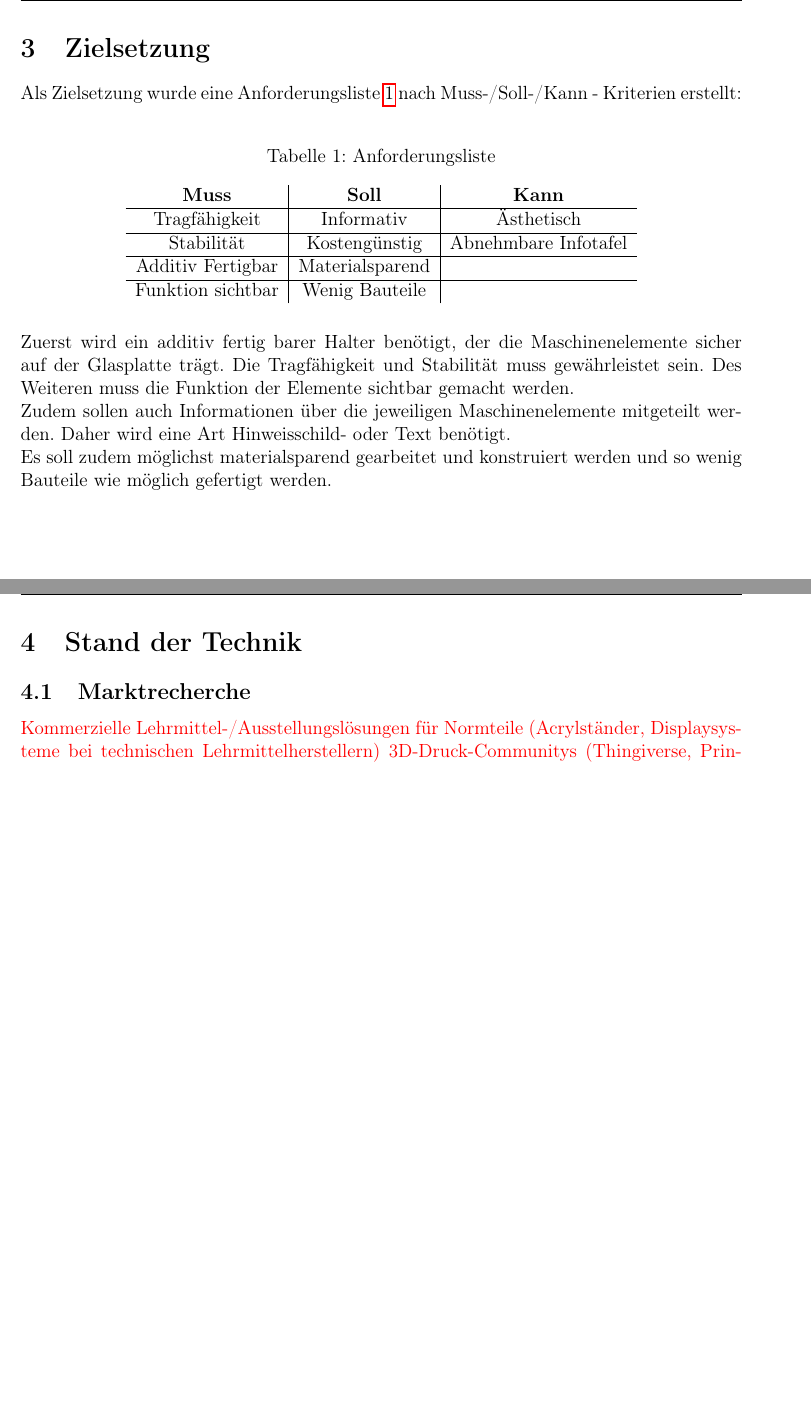
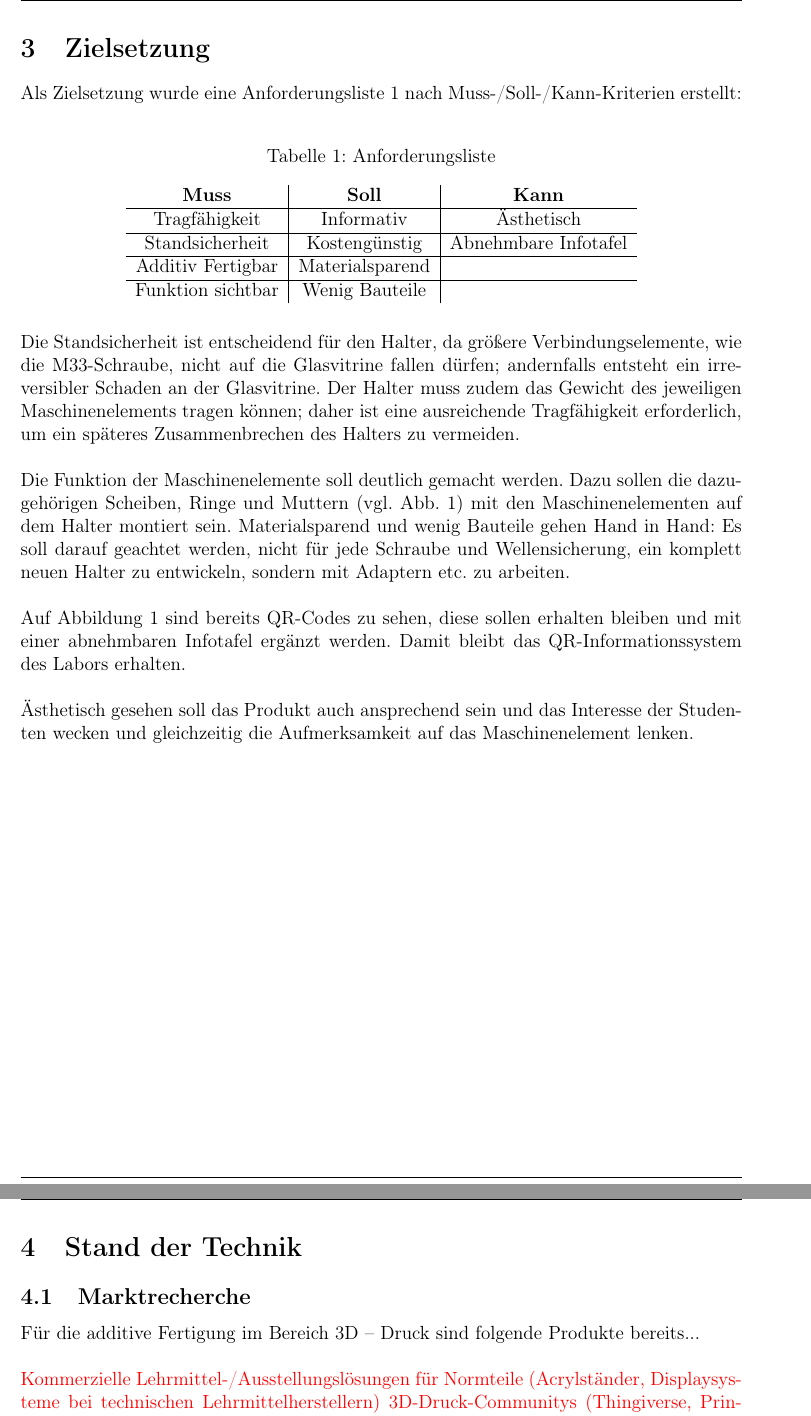
Before and after one commit to DejaVure/RP-Hausarbeit, a LaTeX document (main.tex, which reads 0_Kapitel/Stand der Technik.tex, 0_Kapitel/Zielsetzung.tex, header.tex): two parts of pages 7 and 8 of 17, joined at a grey line, cut so that both start at the same text, the shorter picture padded with empty space. Compiled offline with pdfLaTeX.

Commit message:
Zielsetzung fertig

```diff
--- a/0_Kapitel/Stand der Technik.tex
+++ b/0_Kapitel/Stand der Technik.tex
@@ -1,6 +1,8 @@
 \section{Stand der Technik}
 
 \subsection{Marktrecherche}
+Für die additive Fertigung im Bereich 3D -- Druck sind folgende Produkte bereits...\\
+
 \textcolor{red}{Kommerzielle Lehrmittel-/Ausstellungslösungen für Normteile (Acrylständer, Displaysysteme bei technischen Lehrmittelherstellern)
 	3D-Druck-Communitys (Thingiverse, Printables) nach vergleichbaren Halter-Designs für Schrauben/Maschinenelemente
 	Vergleich der Präsentationsarten allgemein: Acrylglas vs. Holz vs. 3D-Druck – Vor-/Nachteile bzgl. Individualisierbarkeit, Kosten, Beschriftungsmöglichkeit
--- a/0_Kapitel/Zielsetzung.tex
+++ b/0_Kapitel/Zielsetzung.tex
@@ -10,7 +10,7 @@ Als Zielsetzung wurde eine Anforderungsliste \ref{tab:zielsetzung} nach Muss-/So
 		\hline
 		Tragfähigkeit & Informativ & Ästhetisch \\
 		\hline
-		Stabilität & Kostengünstig & Abnehmbare Infotafel \\
+		Standsicherheit & Kostengünstig & Abnehmbare Infotafel \\
 		\hline
 		Additiv Fertigbar & Materialsparend & \\
 		\hline
@@ -18,9 +18,10 @@ Als Zielsetzung wurde eine Anforderungsliste \ref{tab:zielsetzung} nach Muss-/So
 	\end{tabular}
 \end{table}
 
+Die Standsicherheit ist entscheidend für den Halter, da größere Verbindungselemente, wie die M33-Schraube, nicht auf die Glasvitrine fallen dürfen; andernfalls entsteht ein irreversibler Schaden an der Glasvitrine. Der Halter muss zudem das Gewicht des jeweiligen Maschinenelements tragen können; daher ist eine ausreichende Tragfähigkeit erforderlich, um ein späteres Zusammenbrechen des Halters zu vermeiden.\\
 
-Zuerst wird ein additiv fertig barer Halter benötigt, der die Maschinenelemente sicher auf der Glasplatte trägt. Die Tragfähigkeit und Stabilität muss gewährleistet sein. Des Weiteren muss die Funktion der Elemente sichtbar gemacht werden.
-\\
-Zudem sollen auch Informationen über die jeweiligen Maschinenelemente mitgeteilt werden. Daher wird eine Art Hinweisschild- oder Text benötigt.
-\\
-Es soll zudem möglichst materialsparend gearbeitet und konstruiert werden und so wenig Bauteile wie möglich gefertigt werden.
+Die Funktion der Maschinenelemente soll deutlich gemacht werden. Dazu sollen die dazugehörigen Scheiben, Ringe und Muttern (vgl. Abb. \ref{fig:schraubenGesamt}) mit den Maschinenelementen auf dem Halter montiert sein. Materialsparend und wenig Bauteile gehen Hand in Hand: Es soll darauf geachtet werden, nicht für jede Schraube und Wellensicherung, ein komplett neuen Halter zu entwickeln, sondern mit Adaptern etc. zu arbeiten.\\
+
+Auf Abbildung \ref{fig:schraubenGesamt} sind bereits QR-Codes zu sehen, diese sollen erhalten bleiben und mit einer abnehmbaren Infotafel ergänzt werden. Damit bleibt das QR-Informationssystem des Labors erhalten.\\
+
+Ästhetisch gesehen soll das Produkt auch ansprechend sein und das Interesse der Studenten wecken und gleichzeitig die Aufmerksamkeit auf das Maschinenelement lenken.
--- a/header.tex
+++ b/header.tex
@@ -12,7 +12,8 @@
 \usepackage{siunitx}
 \usepackage{booktabs}
 \usepackage{float}
-\usepackage{hyperref}
+%\usepackage{hyperref} ersetzt mit Zeile unten, legt Farben für Links fest
+\usepackage[colorlinks=true, linkcolor=black, citecolor=black, urlcolor=black]{hyperref}
 \usepackage{makecell}
 \usepackage{rotating}
 \usepackage{cellspace}
```
Also changed, not shown: 0_Kapitel/Zielsetzung.tex (2 more changed lines).
